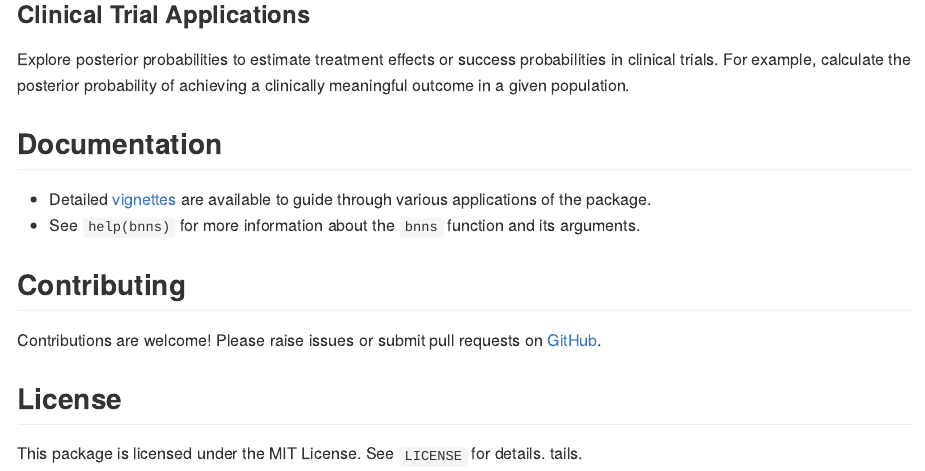
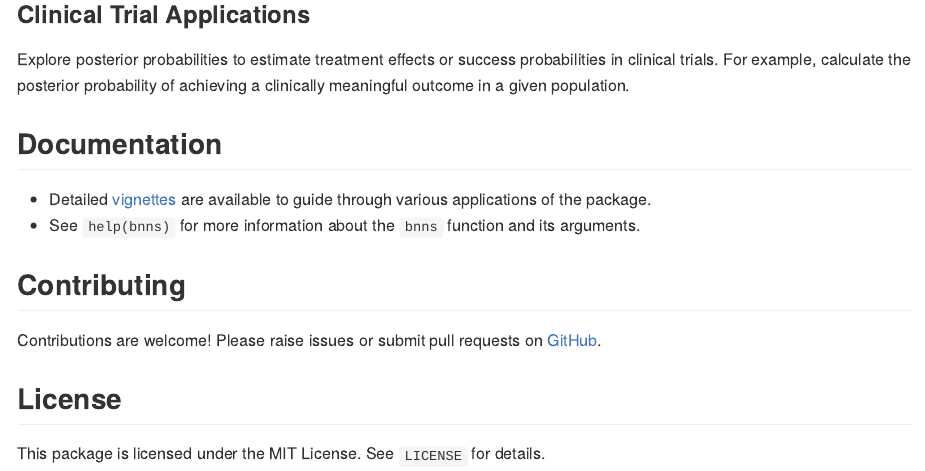
Before and after one commit to swarnendu-stat/bnns, an R Markdown document (README.Rmd): the page in a window 1100 px wide, from 4300 px down. The pictures show the output file README.md that the author committed with the source, drawn offline in the style of GitHub; long lines of code are wrapped; badge pictures from the web are left out.

Commit message:
updated documentation

```diff
--- a/README.Rmd
+++ b/README.Rmd
@@ -162,4 +162,3 @@ Contributions are welcome! Please raise issues or submit pull requests on [GitHu
 ## License
 
 This package is licensed under the MIT License. See `LICENSE` for details.
-tails.
```
Also changed, not shown: README.md.
